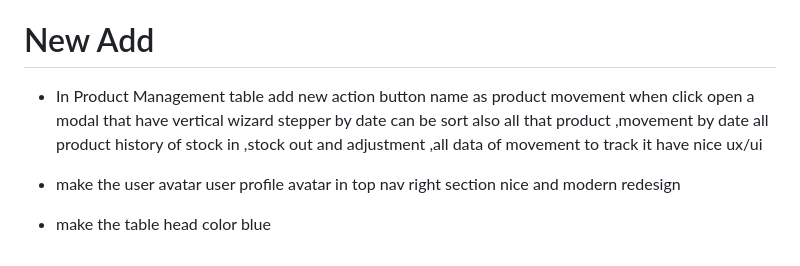
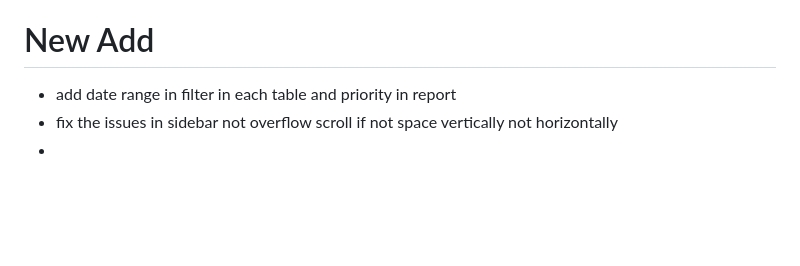
Before and after one commit to curib123/inventory_management_system, a Markdown page: README.md, the part around the change. Rendered like a GitHub page; blank space fills up the shorter version.

```diff
--- a/README.md
+++ b/README.md
@@ -131,8 +131,6 @@ Build an Inventory Management System using CodeIgniter 3. The Focus is not only
 
 # New Add
 
-- In Product Management table add new action button name as product movement when click open a modal that have vertical wizard stepper by date can be sort also all that product ,movement by date all product history of stock in ,stock out and adjustment ,all data of movement to track it have nice ux/ui
-
-- make the user avatar user profile avatar in top nav right section nice and modern redesign
-
-- make the table head color blue
+- add date range in filter in each table and priority in report
+- fix the issues in sidebar not overflow scroll if not space vertically not horizontally
+-
```
